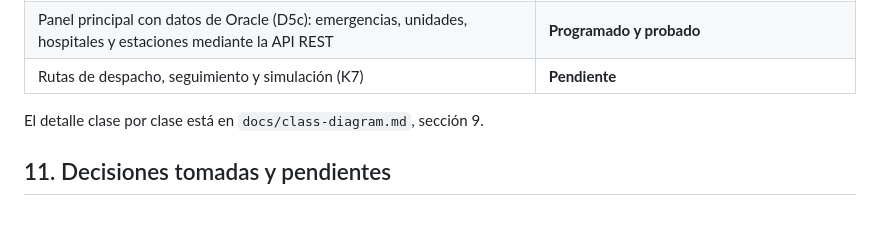
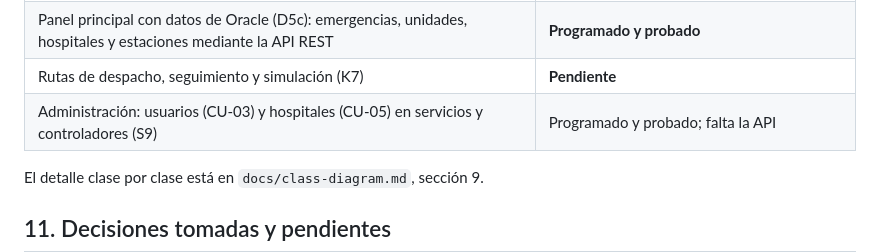
Before and after one commit to afzabaleta/RutaVida, a Markdown page: docs/arquitectura-software.md, the part around the change. GitHub-like rendering; blank space fills up the shorter version.

```diff
--- a/docs/arquitectura-software.md
+++ b/docs/arquitectura-software.md
@@ -230,6 +230,8 @@ Ejemplo: *consultar los hospitales operativos*.
 | Rutas de emergencias y catálogos de la API (A12b) y conexión de la página web (D5b) | **Programado y probado** |
 | Panel principal con datos de Oracle (D5c): emergencias, unidades, hospitales y estaciones mediante la API REST | **Programado y probado** |
 | Rutas de despacho, seguimiento y simulación (K7) | **Pendiente** |
+| Administración: usuarios (CU-03) y hospitales (CU-05) en servicios y controladores (S9) | Programado y probado; falta la API |
+
 
 El detalle clase por clase está en `docs/class-diagram.md`, sección 9.
 
```
Also changed, not shown: docs/class-diagram.md (+84 -31 lines).
